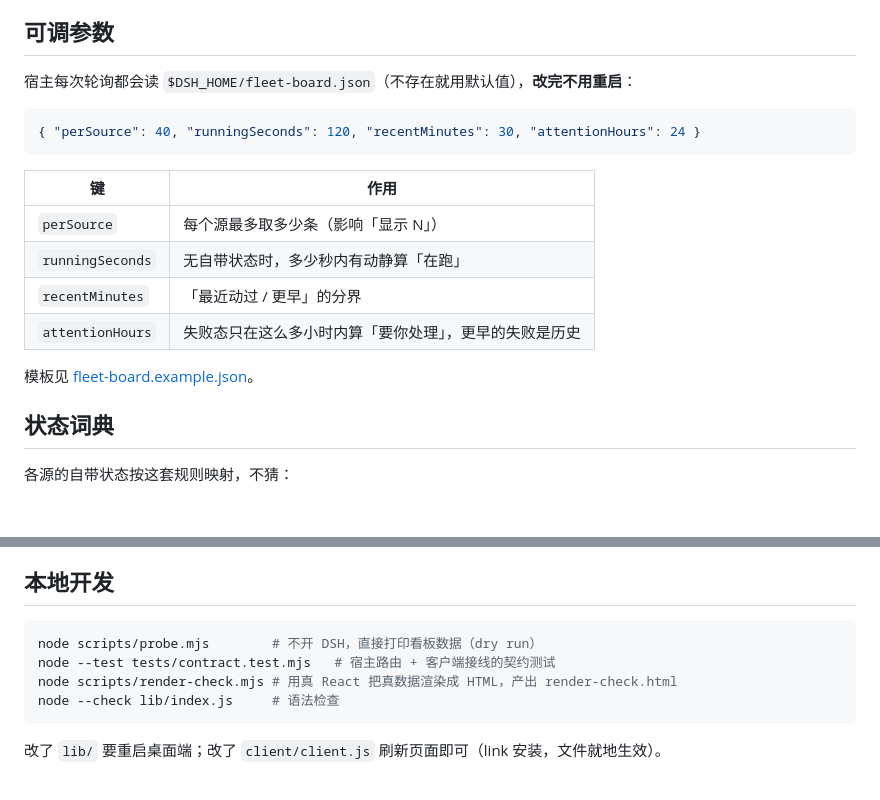
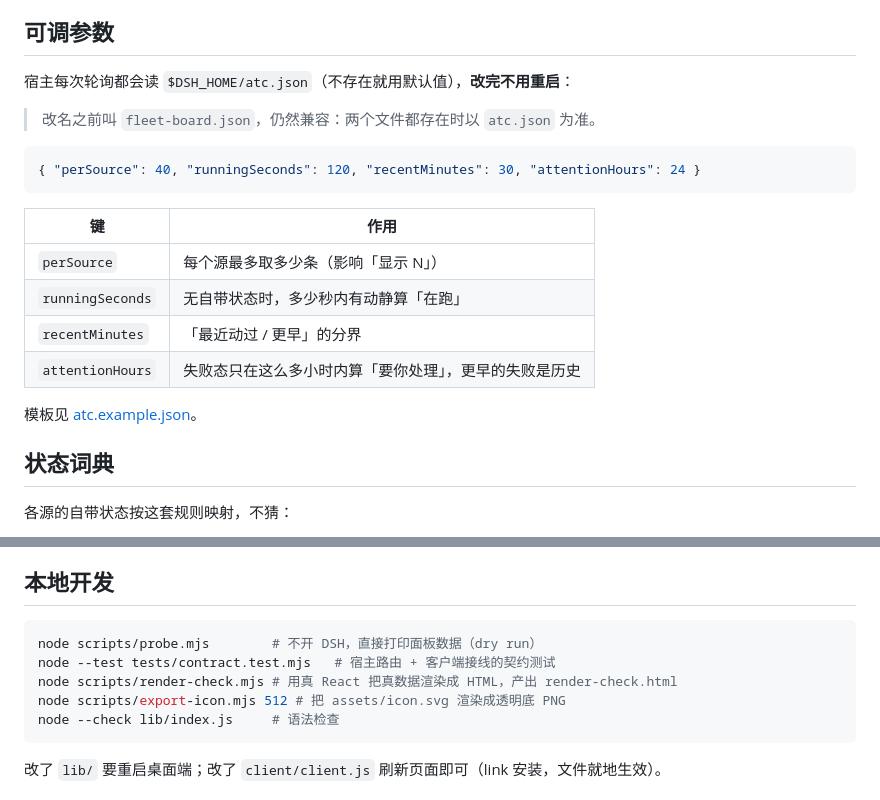
Before and after one commit to littleyellowbicycle/dsh-atc, a Markdown page: README.md, 2 parts joined by grey strips. GitHub-like rendering; blank space fills up the shorter version.

````diff
--- a/README.md
+++ b/README.md
@@ -58,7 +62,9 @@ Trae / MiniMax 暂无稳定结构化字段，待补。任何一个源失败只
 
 ## 可调参数
 
-宿主每次轮询都会读 `$DSH_HOME/fleet-board.json`（不存在就用默认值），**改完不用重启**：
+宿主每次轮询都会读 `$DSH_HOME/atc.json`（不存在就用默认值），**改完不用重启**：
+
+> 改名之前叫 `fleet-board.json`，仍然兼容：两个文件都存在时以 `atc.json` 为准。
 
 ```json
 { "perSource": 40, "runningSeconds": 120, "recentMinutes": 30, "attentionHours": 24 }
@@ -71,7 +77,7 @@ Trae / MiniMax 暂无稳定结构化字段，待补。任何一个源失败只
 | `recentMinutes` | 「最近动过 / 更早」的分界 |
 | `attentionHours` | 失败态只在这么多小时内算「要你处理」，更早的失败是历史 |
 
-模板见 [fleet-board.example.json](fleet-board.example.json)。
+模板见 [atc.example.json](atc.example.json)。
 
 ## 状态词典
 
@@ -131,9 +137,10 @@ cd "$env:USERPROFILE\.dsh\profiles\desktop"
 ## 本地开发
 
 ```powershell
-node scripts/probe.mjs        # 不开 DSH，直接打印看板数据（dry run）
+node scripts/probe.mjs        # 不开 DSH，直接打印面板数据（dry run）
 node --test tests/contract.test.mjs   # 宿主路由 + 客户端接线的契约测试
 node scripts/render-check.mjs # 用真 React 把真数据渲染成 HTML，产出 render-check.html
+node scripts/export-icon.mjs 512 # 把 assets/icon.svg 渲染成透明底 PNG
 node --check lib/index.js     # 语法检查
 ```
 
````
Also changed, not shown: other parts of README.md (+5 -1 lines), PUBLISHING.md (+1 -1 lines), assets/icon-128.png (added), assets/icon-256.png (added), assets/icon-512.png (added), 14 other files.
